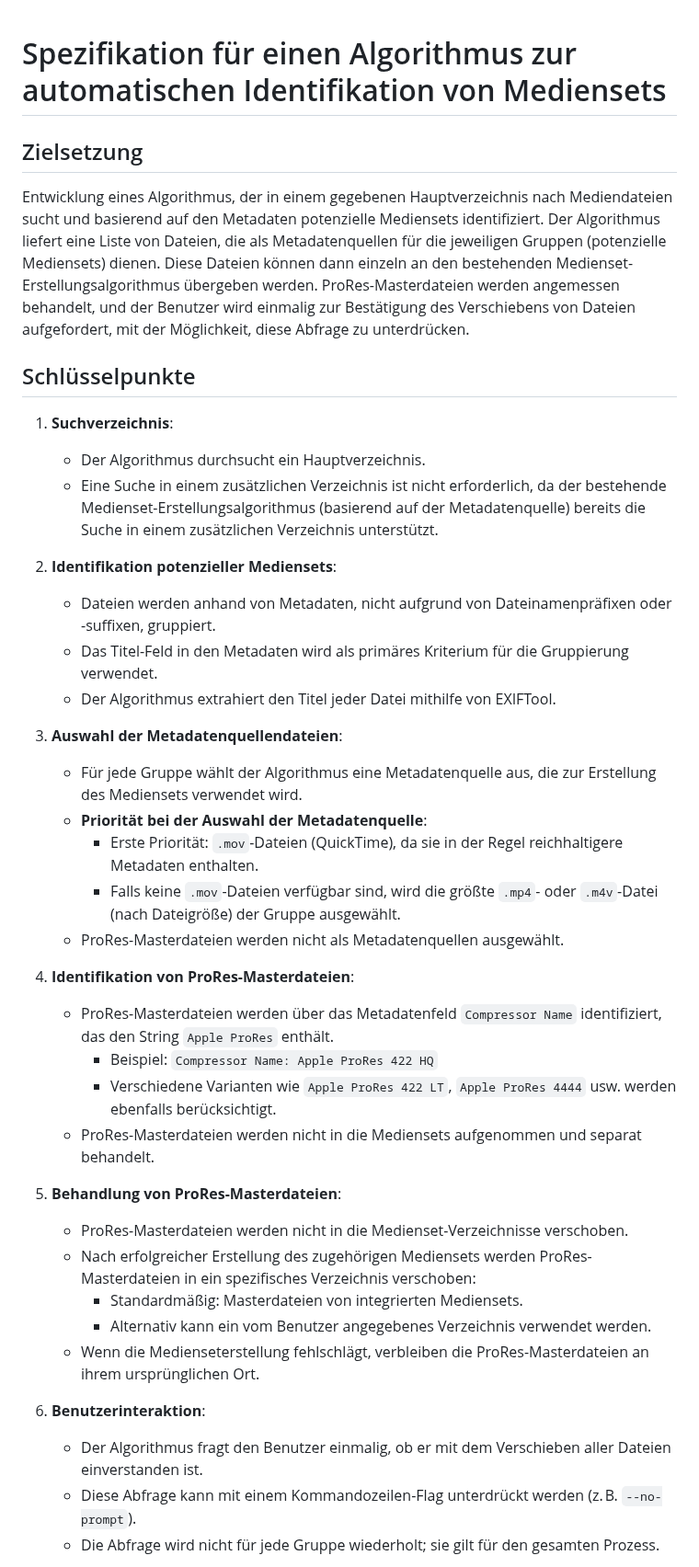
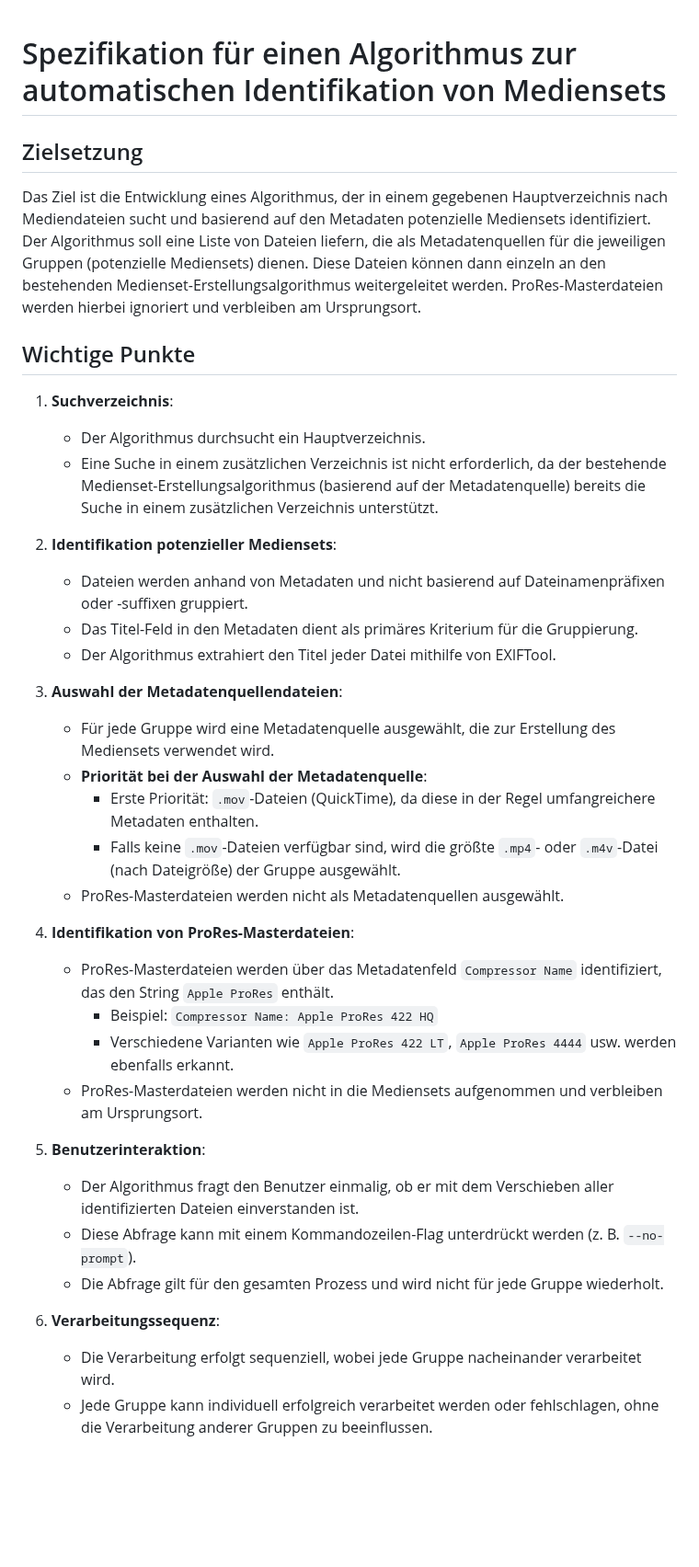
Before and after one commit to kurmann/videoschnitt, a Markdown page: docs/mediaset_identification.md, the part around one of its changes. Shown at 92% size. GitHub-like rendering; blank space fills up the shorter version.

```diff
--- a/docs/mediaset_identification.md
+++ b/docs/mediaset_identification.md
@@ -1,43 +1,39 @@
-
 # Spezifikation für einen Algorithmus zur automatischen Identifikation von Mediensets
 
 ## Zielsetzung
 
-Entwicklung eines Algorithmus, der in einem gegebenen Hauptverzeichnis nach Mediendateien sucht und basierend auf den Metadaten potenzielle Mediensets identifiziert. Der Algorithmus liefert eine Liste von Dateien, die als Metadatenquellen für die jeweiligen Gruppen (potenzielle Mediensets) dienen. Diese Dateien können dann einzeln an den bestehenden Medienset-Erstellungsalgorithmus übergeben werden. ProRes-Masterdateien werden angemessen behandelt, und der Benutzer wird einmalig zur Bestätigung des Verschiebens von Dateien aufgefordert, mit der Möglichkeit, diese Abfrage zu unterdrücken.
+Das Ziel ist die Entwicklung eines Algorithmus, der in einem gegebenen Hauptverzeichnis nach Mediendateien sucht und basierend auf den Metadaten potenzielle Mediensets identifiziert. Der Algorithmus soll eine Liste von Dateien liefern, die als Metadatenquellen für die jeweiligen Gruppen (potenzielle Mediensets) dienen. Diese Dateien können dann einzeln an den bestehenden Medienset-Erstellungsalgorithmus weitergeleitet werden. ProRes-Masterdateien werden hierbei ignoriert und verbleiben am Ursprungsort.
 
-## Schlüsselpunkte
+## Wichtige Punkte
 
 1. **Suchverzeichnis**:
    - Der Algorithmus durchsucht ein Hauptverzeichnis.
    - Eine Suche in einem zusätzlichen Verzeichnis ist nicht erforderlich, da der bestehende Medienset-Erstellungsalgorithmus (basierend auf der Metadatenquelle) bereits die Suche in einem zusätzlichen Verzeichnis unterstützt.
 
 2. **Identifikation potenzieller Mediensets**:
-   - Dateien werden anhand von Metadaten, nicht aufgrund von Dateinamenpräfixen oder -suffixen, gruppiert.
-   - Das Titel-Feld in den Metadaten wird als primäres Kriterium für die Gruppierung verwendet.
+   - Dateien werden anhand von Metadaten und nicht basierend auf Dateinamenpräfixen oder -suffixen gruppiert.
+   - Das Titel-Feld in den Metadaten dient als primäres Kriterium für die Gruppierung.
    - Der Algorithmus extrahiert den Titel jeder Datei mithilfe von EXIFTool.
 
 3. **Auswahl der Metadatenquellendateien**:
-   - Für jede Gruppe wählt der Algorithmus eine Metadatenquelle aus, die zur Erstellung des Mediensets verwendet wird.
+   - Für jede Gruppe wird eine Metadatenquelle ausgewählt, die zur Erstellung des Mediensets verwendet wird.
    - **Priorität bei der Auswahl der Metadatenquelle**:
-     - Erste Priorität: `.mov`-Dateien (QuickTime), da sie in der Regel reichhaltigere Metadaten enthalten.
+     - Erste Priorität: `.mov`-Dateien (QuickTime), da diese in der Regel umfangreichere Metadaten enthalten.
      - Falls keine `.mov`-Dateien verfügbar sind, wird die größte `.mp4`- oder `.m4v`-Datei (nach Dateigröße) der Gruppe ausgewählt.
    - ProRes-Masterdateien werden nicht als Metadatenquellen ausgewählt.
 
 4. **Identifikation von ProRes-Masterdateien**:
    - ProRes-Masterdateien werden über das Metadatenfeld `Compressor Name` identifiziert, das den String `Apple ProRes` enthält.
      - Beispiel: `Compressor Name: Apple ProRes 422 HQ`
-     - Verschiedene Varianten wie `Apple ProRes 422 LT`, `Apple ProRes 4444` usw. werden ebenfalls berücksichtigt.
-   - ProRes-Masterdateien werden nicht in die Mediensets aufgenommen und separat behandelt.
+     - Verschiedene Varianten wie `Apple ProRes 422 LT`, `Apple ProRes 4444` usw. werden ebenfalls erkannt.
+   - ProRes-Masterdateien werden nicht in die Mediensets aufgenommen und verbleiben am Ursprungsort.
 
-5. **Behandlung von ProRes-Masterdateien**:
-   - ProRes-Masterdateien werden nicht in die Medienset-Verzeichnisse verschoben.
-   - Nach erfolgreicher Erstellung des zugehörigen Mediensets werden ProRes-Masterdateien in ein spezifisches Verzeichnis verschoben:
-     - Standardmäßig: Masterdateien von integrierten Mediensets.
-     - Alternativ kann ein vom Benutzer angegebenes Verzeichnis verwendet werden.
-   - Wenn die Medienseterstellung fehlschlägt, verbleiben die ProRes-Masterdateien an ihrem ursprünglichen Ort.
+5. **Benutzerinteraktion**:
+   - Der Algorithmus fragt den Benutzer einmalig, ob er mit dem Verschieben aller identifizierten Dateien einverstanden ist.
+   - Diese Abfrage kann mit einem Kommandozeilen-Flag unterdrückt werden (z. B. `--no-prompt`).
+   - Die Abfrage gilt für den gesamten Prozess und wird nicht für jede Gruppe wiederholt.
 
-6. **Benutzerinteraktion**:
-   - Der Algorithmus fragt den Benutzer einmalig, ob er mit dem Verschieben aller Dateien einverstanden ist.
-   - Diese Abfrage kann mit einem Kommandozeilen-Flag unterdrückt werden (z. B. `--no-prompt`).
-   - Die Abfrage wird nicht für jede Gruppe wiederholt; sie gilt für den gesamten Prozess.
+6. **Verarbeitungssequenz**:
+   - Die Verarbeitung erfolgt sequenziell, wobei jede Gruppe nacheinander verarbeitet wird.
+   - Jede Gruppe kann individuell erfolgreich verarbeitet werden oder fehlschlagen, ohne die Verarbeitung anderer Gruppen zu beeinflussen.
 
```
Also changed, not shown: other parts of docs/mediaset_identification.md (+12 -30 lines).
